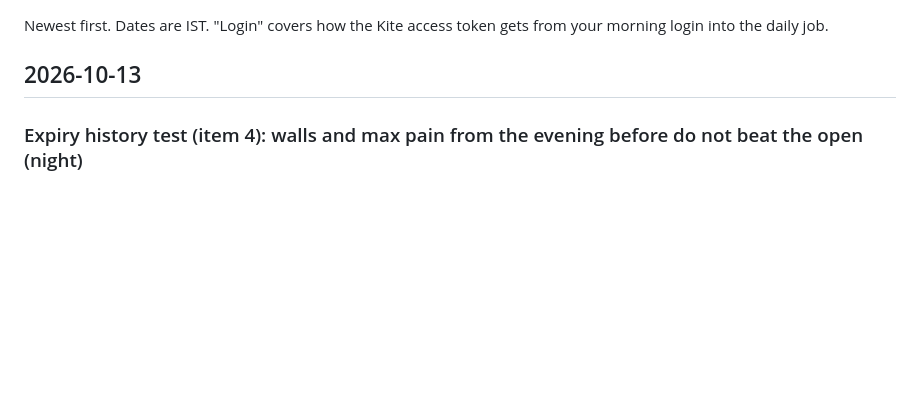
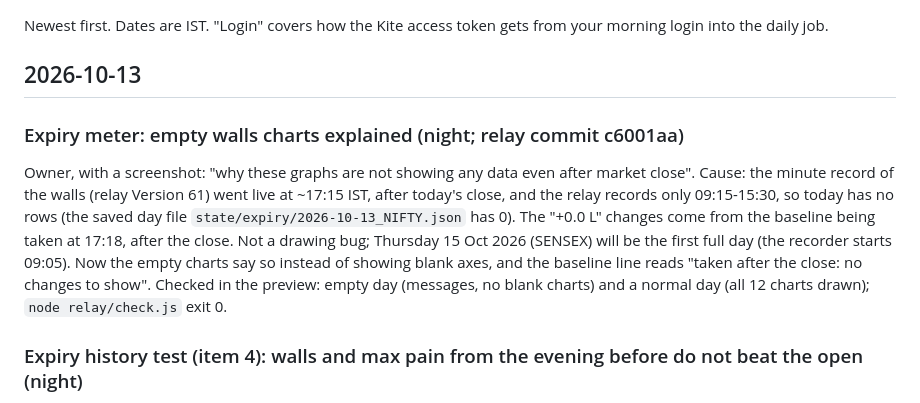
Before and after one commit to ramghatagedb1101-NSEFO/market-hub, a Markdown page: CHANGELOG.md, the part around the change. Rendered like a GitHub page; blank space fills up the shorter version.

Commit message:
Changelog: empty walls charts explained
Co-Authored-By: Claude Opus 5.5 <noreply@anthropic.com>

```diff
--- a/CHANGELOG.md
+++ b/CHANGELOG.md
@@ -3,6 +3,9 @@
 Newest first. Dates are IST. "Login" covers how the Kite access token gets from your morning login into the daily job.
 
 ## 2026-10-13
+
+### Expiry meter: empty walls charts explained (night; relay commit c6001aa)
+Owner, with a screenshot: "why these graphs are not showing any data even after market close". Cause: the minute record of the walls (relay Version 61) went live at ~17:15 IST, after today's close, and the relay records only 09:15-15:30, so today has no rows (the saved day file `state/expiry/2026-10-13_NIFTY.json` has 0). The "+0.0 L" changes come from the baseline being taken at 17:18, after the close. Not a drawing bug; Thursday 15 Oct 2026 (SENSEX) will be the first full day (the recorder starts 09:05). Now the empty charts say so instead of showing blank axes, and the baseline line reads "taken after the close: no changes to show". Checked in the preview: empty day (messages, no blank charts) and a normal day (all 12 charts drawn); `node relay/check.js` exit 0.
 
 ### Expiry history test (item 4): walls and max pain from the evening before do not beat the open (night)
 New `hub/expiry_history.py` + `expiry-history.yml` (manual; NSE blocks the laptop). From NSE's free end-of-day files (old F&O bhavcopy to Jul 2024, UDiFF after, daily index file; formats checked from GitHub with a one-off diag, now removed): for every NIFTY and BANK NIFTY expiry since Oct 2023, the day-before chain within +-3% of the close (forward, ATM straddle, max pain, walls, next expiry's walls) against the expiry day's open and close. First run (run 38398089119): 240 expiries (NIFTY 158, BANK NIFTY 82), 617 NSE requests, saved to the private repo `state/expiry_history/` (records.json, summary.json); later runs fetch only new expiries.
```
